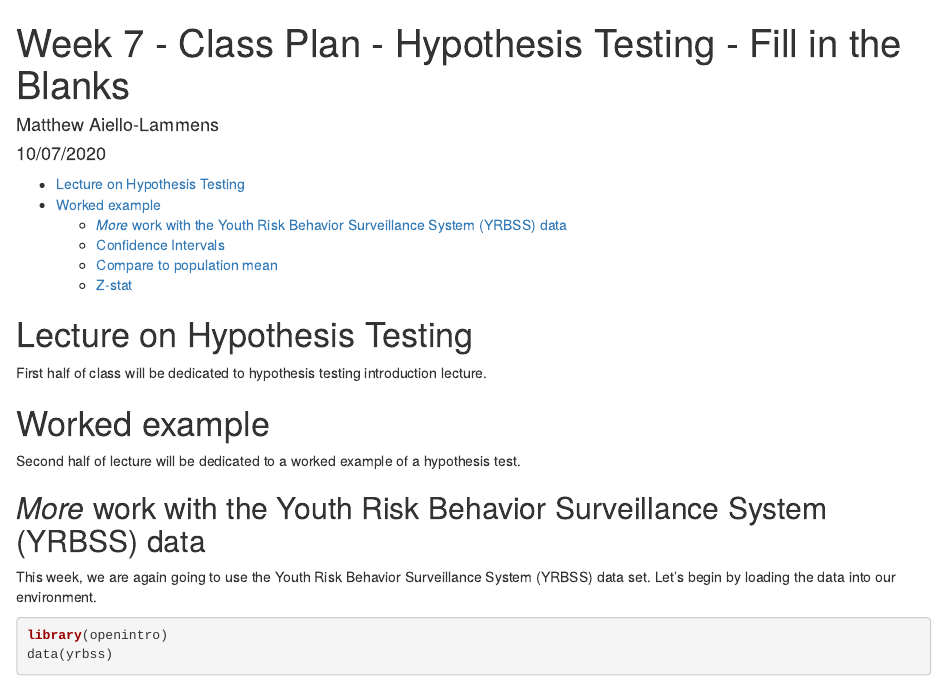
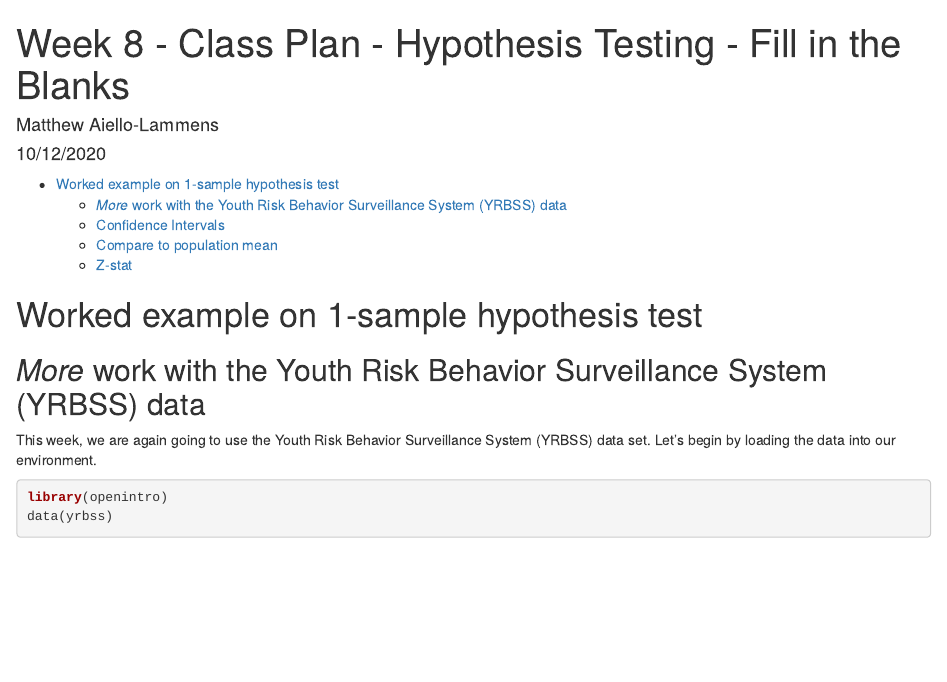
Before and after one commit to mlammens/MAT-141, an R Markdown document (Week-8-Inference-Numerical-Data/Week-8-Class-Plan-FillInTheBlanks.Rmd): the page in a window 1100 px wide, from its top. Rendered offline with R 4.5, knitr and Pandoc, with nearby package versions; some code elsewhere in the file could not run offline.

Commit message:
Edit to Hypothesis testing Class Plan

```diff
--- a/Week-8-Inference-Numerical-Data/Week-8-Class-Plan-FillInTheBlanks.Rmd
+++ b/Week-8-Inference-Numerical-Data/Week-8-Class-Plan-FillInTheBlanks.Rmd
@@ -1,7 +1,7 @@
 ---
-title: "Week 7 - Class Plan - Hypothesis Testing - Fill in the Blanks"
+title: "Week 8 - Class Plan - Hypothesis Testing - Fill in the Blanks"
 author: "Matthew Aiello-Lammens"
-date: "10/07/2020"
+date: "10/12/2020"
 output:
   word_document:
     toc: yes
@@ -9,13 +9,7 @@ output:
     toc: yes
 ---
 
-# Lecture on Hypothesis Testing
-
-First half of class will be dedicated to hypothesis testing introduction lecture.
-
-# Worked example
-
-Second half of lecture will be dedicated to a worked example of a hypothesis test.
+# Worked example on 1-sample hypothesis test
 
 ## *More* work with the Youth Risk Behavior Surveillance System (YRBSS) data
 
```
